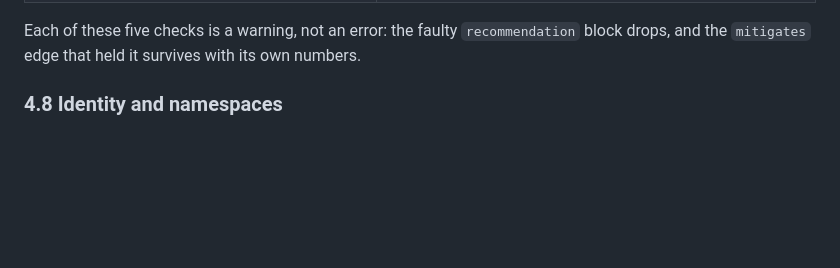
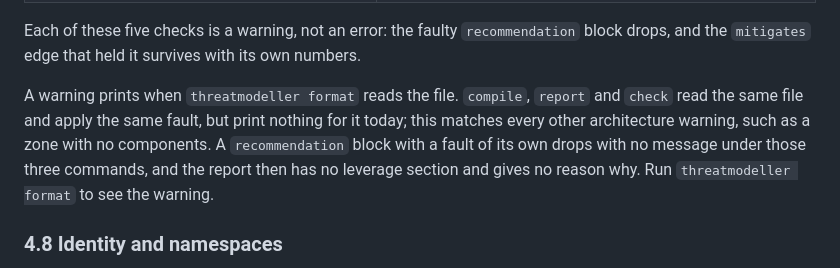
Before and after one commit to craigjbass/threat-modeller, a Markdown page: docs/LANGUAGE.md, the part around the change. Drawn GitHub-style; blank space fills up the shorter version.

Commit message:
docs: state that only format prints the five action warnings today
A recommendation fault is a warning the parser reports when it reads
the file, but compile, report and check discard architecture warnings
and print nothing for it, the same as every other architecture
warning. Changing what those commands print is out of scope here; this
adds a note beside the five checks so a reader who sees no leverage
section and no message under report knows to run format instead.

```diff
--- a/docs/LANGUAGE.md
+++ b/docs/LANGUAGE.md
@@ -590,6 +590,14 @@ The other two faults belong to one edge alone:
 Each of these five checks is a warning, not an error: the faulty
 `recommendation` block drops, and the `mitigates` edge that held it survives
 with its own numbers.
+
+A warning prints when `threatmodeller format` reads the file. `compile`,
+`report` and `check` read the same file and apply the same fault, but print
+nothing for it today; this matches every other architecture warning, such as
+a zone with no components. A `recommendation` block with a fault of its own
+drops with no message under those three commands, and the report then has no
+leverage section and gives no reason why. Run `threatmodeller format` to see
+the warning.
 
 ### 4.8 Identity and namespaces
 
```
